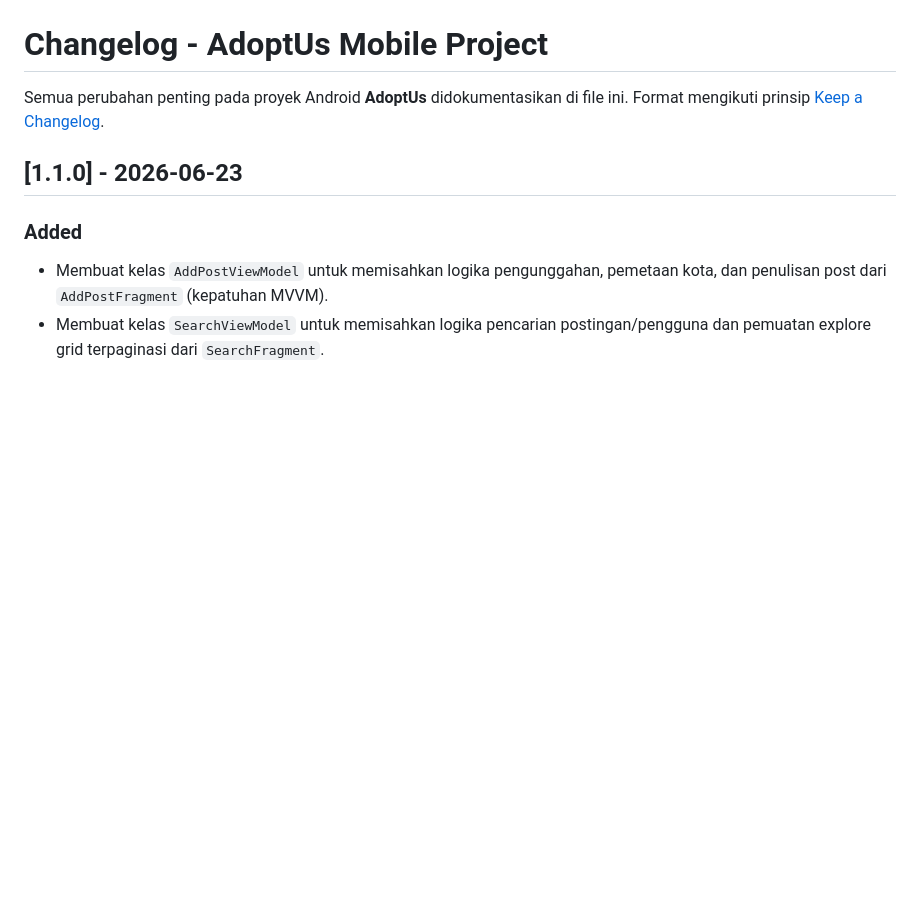
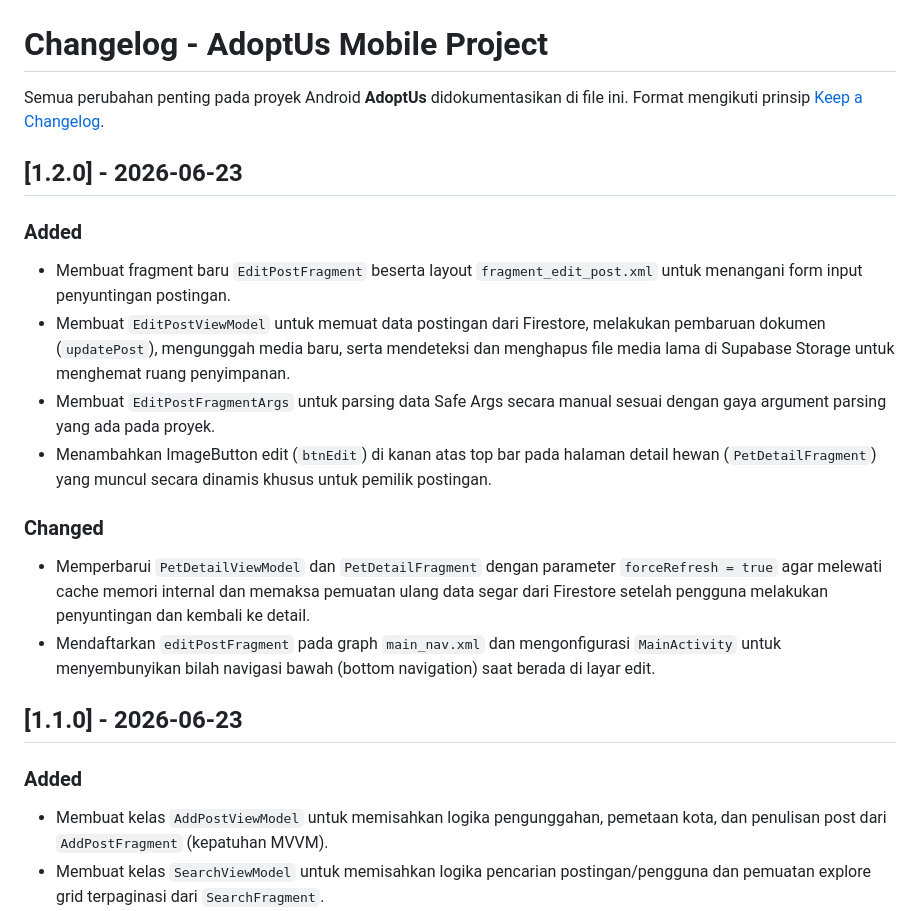
Before and after one commit to Mingoming/AdoptUs, a Markdown page: CHANGELOG.md, the part around the change. GitHub-like rendering; blank space fills up the shorter version.

```diff
--- a/CHANGELOG.md
+++ b/CHANGELOG.md
@@ -2,6 +2,18 @@
 
 Semua perubahan penting pada proyek Android **AdoptUs** didokumentasikan di file ini.
 Format mengikuti prinsip [Keep a Changelog](https://keepachangelog.com/en/1.0.0/).
+
+## [1.2.0] - 2026-06-23
+
+### Added
+* Membuat fragment baru `EditPostFragment` beserta layout `fragment_edit_post.xml` untuk menangani form input penyuntingan postingan.
+* Membuat `EditPostViewModel` untuk memuat data postingan dari Firestore, melakukan pembaruan dokumen (`updatePost`), mengunggah media baru, serta mendeteksi dan menghapus file media lama di Supabase Storage untuk menghemat ruang penyimpanan.
+* Membuat `EditPostFragmentArgs` untuk parsing data Safe Args secara manual sesuai dengan gaya argument parsing yang ada pada proyek.
+* Menambahkan ImageButton edit (`btnEdit`) di kanan atas top bar pada halaman detail hewan (`PetDetailFragment`) yang muncul secara dinamis khusus untuk pemilik postingan.
+
+### Changed
+* Memperbarui `PetDetailViewModel` dan `PetDetailFragment` dengan parameter `forceRefresh = true` agar melewati cache memori internal dan memaksa pemuatan ulang data segar dari Firestore setelah pengguna melakukan penyuntingan dan kembali ke detail.
+* Mendaftarkan `editPostFragment` pada graph `main_nav.xml` dan mengonfigurasi `MainActivity` untuk menyembunyikan bilah navigasi bawah (bottom navigation) saat berada di layar edit.
 
 ## [1.1.0] - 2026-06-23
 
```
Also changed, not shown: README.md (+9 -1 lines), doc/adr/0015-edit-post-feature-and-media-cleanup.md (added, +43 -0 lines).
